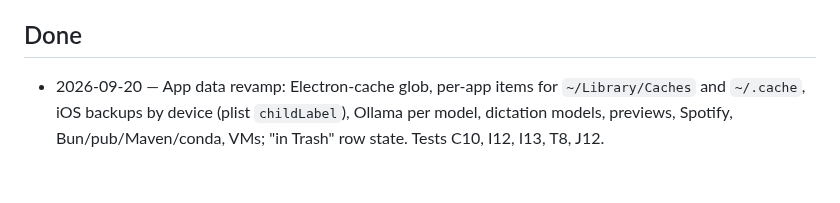
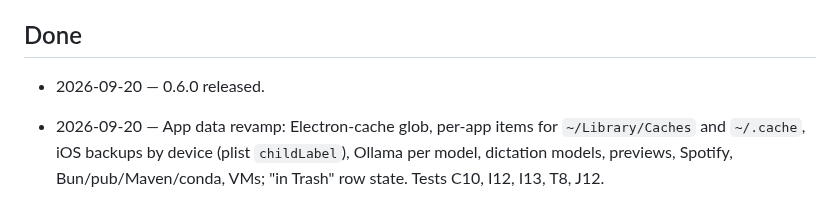
Before and after one commit to anton-g-kulikov/backspacer, a Markdown page: _meta/project-task-list.md, the part around the change. GitHub-like rendering; blank space fills up the shorter version.

```diff
--- a/_meta/project-task-list.md
+++ b/_meta/project-task-list.md
@@ -36,6 +36,7 @@ _(none)_
 
 ## Done
 
+- 2026-09-20 — 0.6.0 released.
 - 2026-09-20 — App data revamp: Electron-cache glob, per-app items for `~/Library/Caches` and `~/.cache`, iOS backups by device (plist `childLabel`), Ollama per model, dictation models, previews, Spotify, Bun/pub/Maven/conda, VMs; "in Trash" row state. Tests C10, I12, I13, T8, J12.
 
 - 2026-09-20 — 0.5.0 released.
```
Also changed, not shown: CHANGELOG.md (+1 -1 lines).
